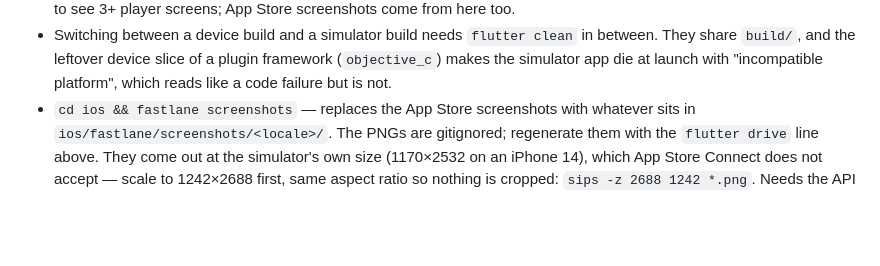
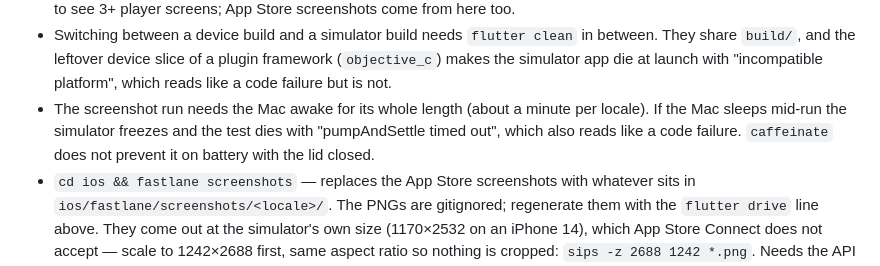
Before and after one commit to fozarar/finger_roulette, a Markdown page: AGENTS.md, the part around the change. Drawn GitHub-style; blank space fills up the shorter version.

Commit message:
Note that the screenshot run needs the Mac awake
Co-Authored-By: Claude Opus 5.5 <noreply@anthropic.com>

```diff
--- a/AGENTS.md
+++ b/AGENTS.md
@@ -28,6 +28,10 @@ or review rejects under Guideline 2.3.8.
   in between. They share `build/`, and the leftover device slice of a plugin
   framework (`objective_c`) makes the simulator app die at launch with
   "incompatible platform", which reads like a code failure but is not.
+- The screenshot run needs the Mac awake for its whole length (about a minute
+  per locale). If the Mac sleeps mid-run the simulator freezes and the test
+  dies with "pumpAndSettle timed out", which also reads like a code failure.
+  `caffeinate` does not prevent it on battery with the lid closed.
 - `cd ios && fastlane screenshots` — replaces the App Store screenshots with
   whatever sits in `ios/fastlane/screenshots/<locale>/`. The PNGs are gitignored;
   regenerate them with the `flutter drive` line above. They come out at the
```
